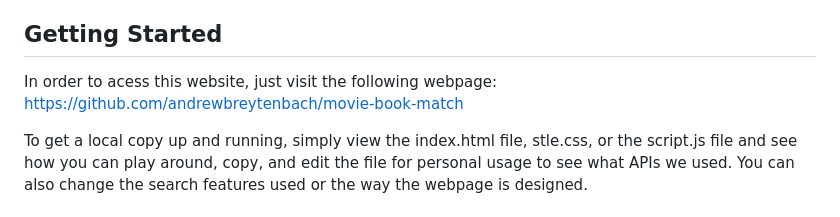
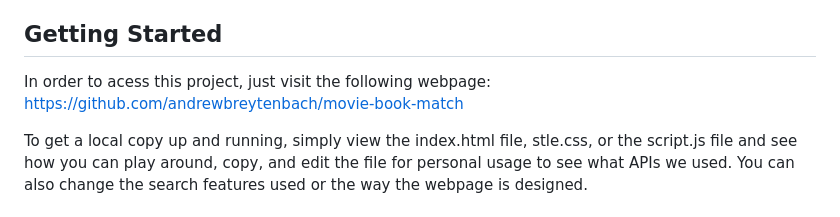
Before and after one commit to andrewbreytenbach/The-Other-Match.com, a Markdown page: README.md, the part around the change. GitHub-like rendering.

```diff
--- a/README.md
+++ b/README.md
@@ -25,7 +25,7 @@ Overall, this code enables users to search for books and view their correspondin
 
 ## Getting Started
 
-In order to acess this website, just visit the following webpage: [https://github.com/andrewbreytenbach/movie-book-match](https://github.com/andrewbreytenbach/movie-book-match)
+In order to acess this project, just visit the following webpage: [https://github.com/andrewbreytenbach/movie-book-match](https://github.com/andrewbreytenbach/movie-book-match)
 
 To get a local copy up and running, simply view the index.html file, stle.css, or the script.js file and see how you can play around, copy, and edit the file for personal usage to see what APIs we used. You can also change the search features used or the way the webpage is designed.
 
```
